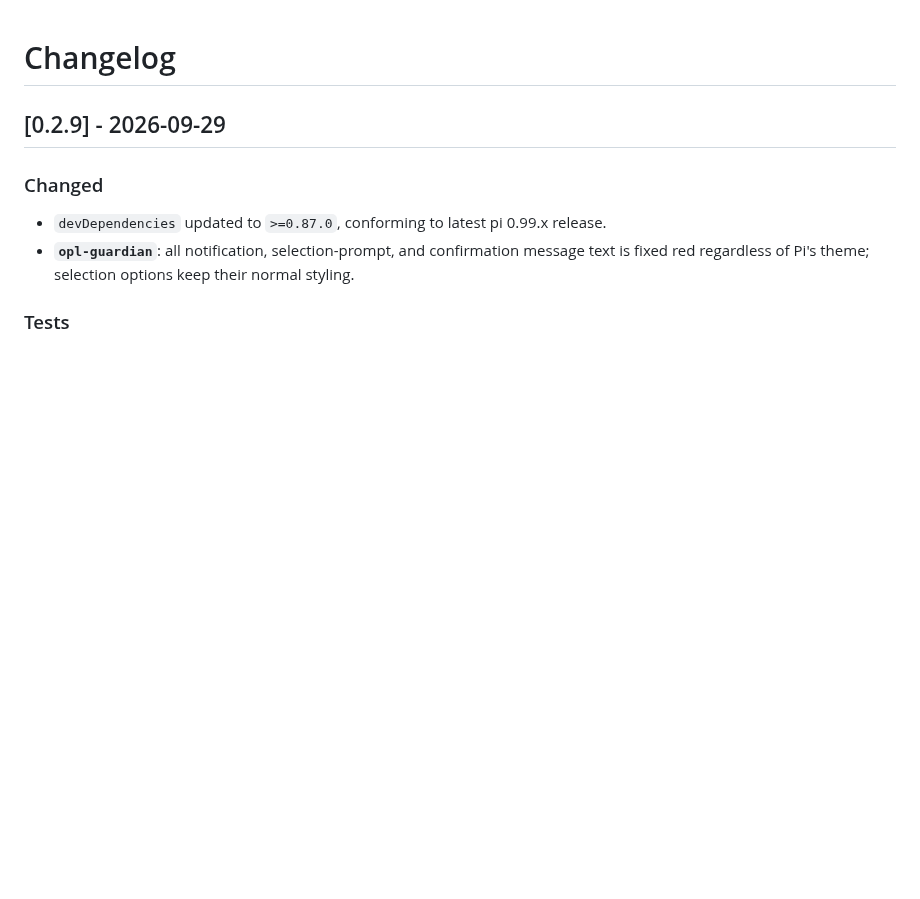
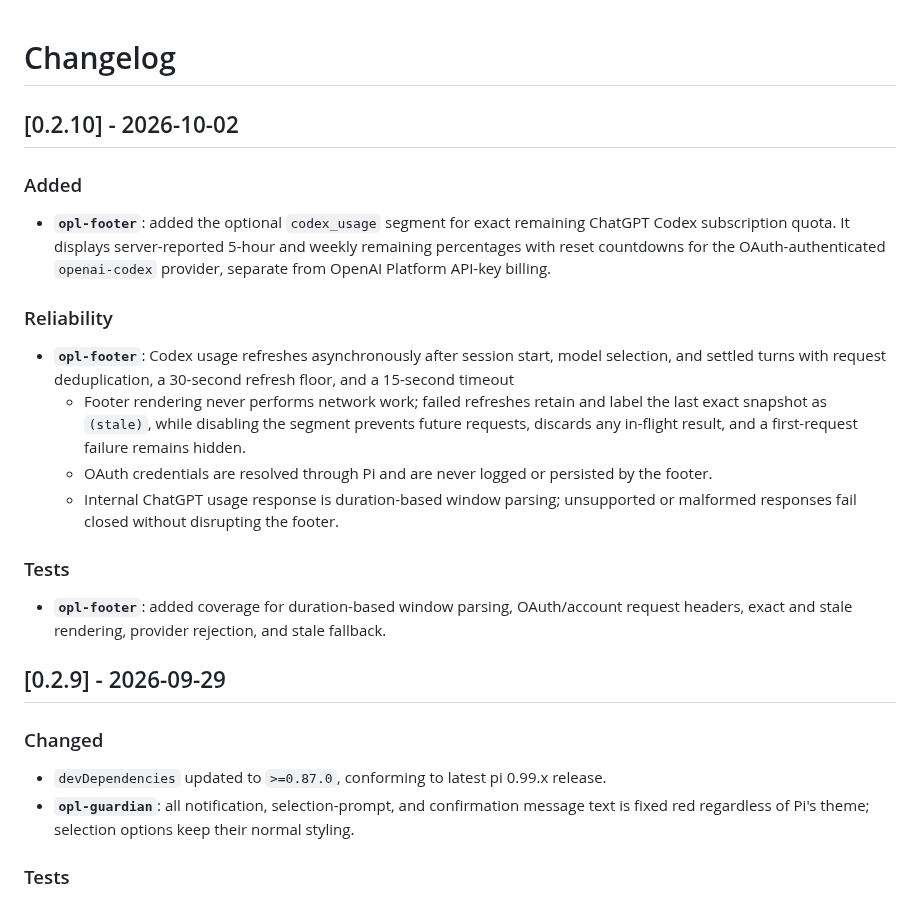
Before and after one commit to linellazatin/opl-pi-sht, a Markdown page: CHANGELOG.md, the part around the change. Rendered like a GitHub page; blank space fills up the shorter version.

Commit message:
chore: bumped version, updated images, docs

```diff
--- a/CHANGELOG.md
+++ b/CHANGELOG.md
@@ -1,4 +1,21 @@
 # Changelog
+
+## [0.2.10] - 2026-10-02
+
+### Added
+
+- **`opl-footer`**: added the optional `codex_usage` segment for exact remaining ChatGPT Codex subscription quota. It displays server-reported 5-hour and weekly remaining percentages with reset countdowns for the OAuth-authenticated `openai-codex` provider, separate from OpenAI Platform API-key billing.
+
+### Reliability
+
+- **`opl-footer`**: Codex usage refreshes asynchronously after session start, model selection, and settled turns with request deduplication, a 30-second refresh floor, and a 15-second timeout
+  - Footer rendering never performs network work; failed refreshes retain and label the last exact snapshot as `(stale)`, while disabling the segment prevents future requests, discards any in-flight result, and a first-request failure remains hidden.
+  - OAuth credentials are resolved through Pi and are never logged or persisted by the footer.
+  - Internal ChatGPT usage response is duration-based window parsing; unsupported or malformed responses fail closed without disrupting the footer.
+
+### Tests
+
+- **`opl-footer`**: added coverage for duration-based window parsing, OAuth/account request headers, exact and stale rendering, provider rejection, and stale fallback.
 
 ## [0.2.9] - 2026-09-29
 
```
Also changed, not shown: README.md (+4 -4 lines), images/ss-input-footer.png, images/ss-mode-custom.png, images/ss-questionnaire0.png, 1 other file.
